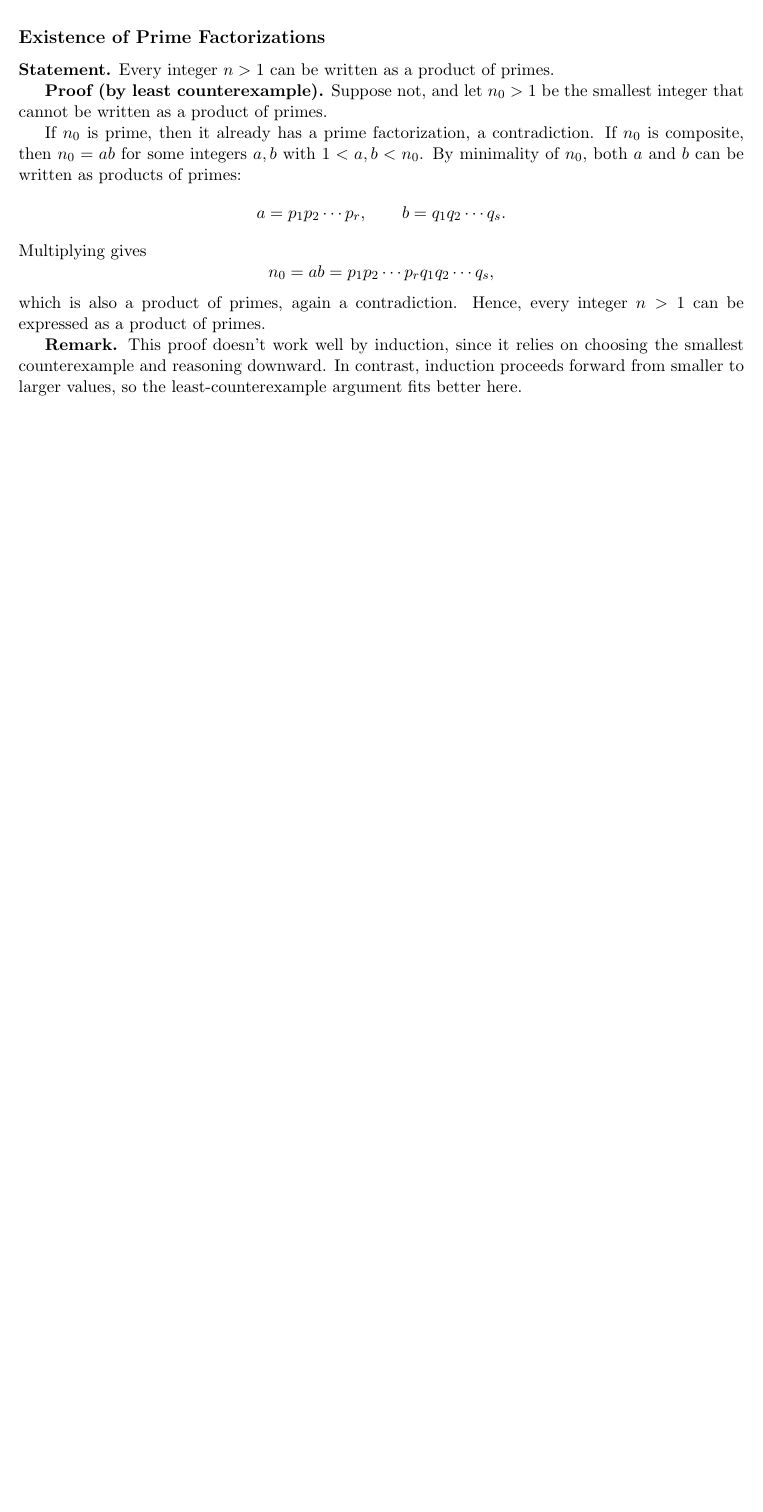
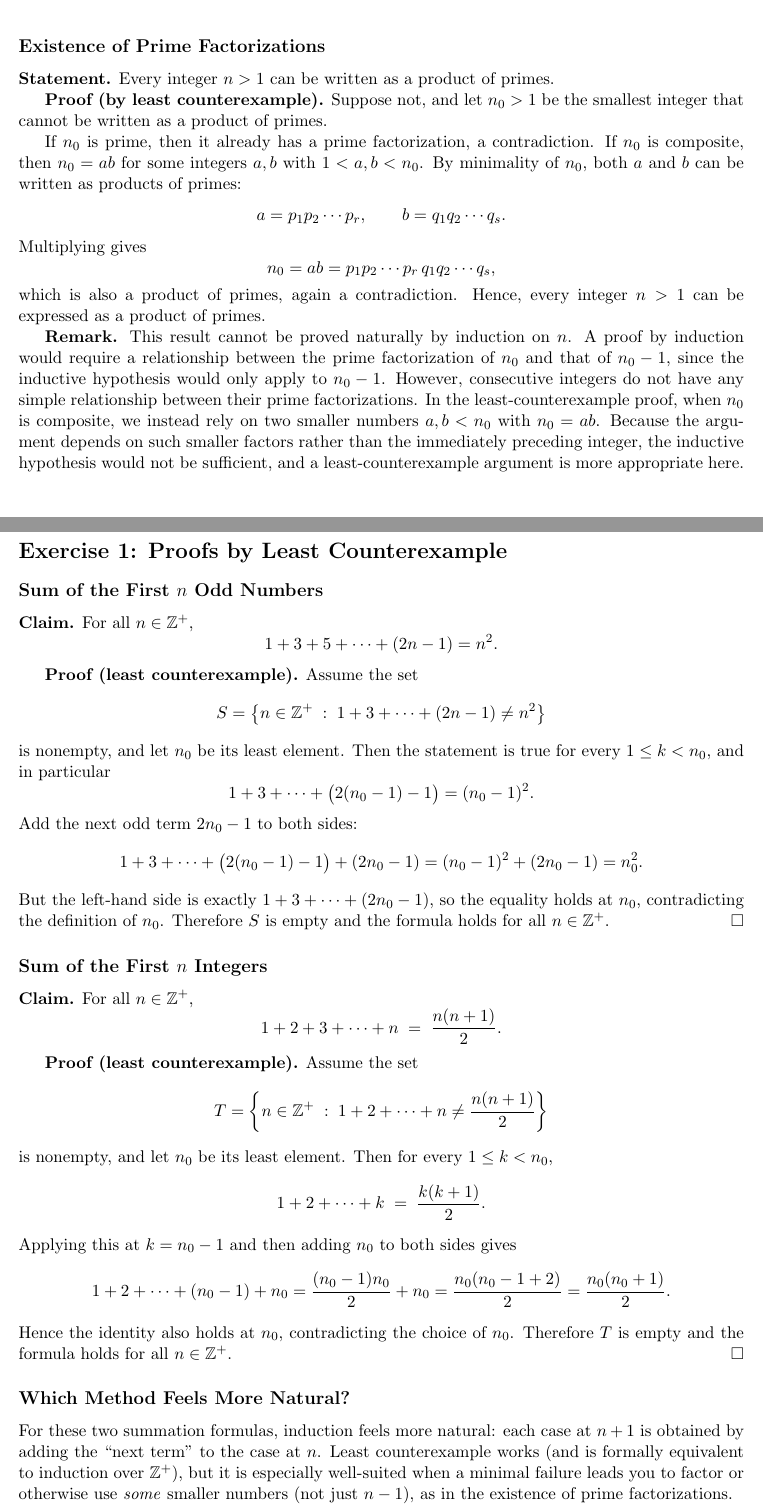
Before and after one commit to josephwhite-jfw/mth-331-introduction-to-proofs, a LaTeX problem sheet (homework/mth331_hw5.tex): part of the page before the commit and two parts of pages 1 and 2 of 2 after it, the two joined at a grey line, cut so that both start at the same text, the shorter picture padded with empty space. Compiled offline with pdfLaTeX.

Commit message:
Start Final Draft HW #5

```diff
--- a/homework/mth331_hw5.tex
+++ b/homework/mth331_hw5.tex
@@ -2,7 +2,7 @@
 \usepackage[margin=1in]{geometry}
 \usepackage{amsmath, amssymb}
 
-\title{MTH 331 - Homework \#5 Draft}
+\title{MTH 331 - Homework \#5}
 \author{Joe White}
 \date{\today}
 
@@ -56,13 +56,74 @@ a = p_1 p_2 \cdots p_r, \qquad b = q_1 q_2 \cdots q_s.
 \]
 Multiplying gives
 \[
-n_0 = ab = p_1 p_2 \cdots p_r q_1 q_2 \cdots q_s,
+n_0 = ab = p_1 p_2 \cdots p_r \, q_1 q_2 \cdots q_s,
 \]
 which is also a product of primes, again a contradiction.
 Hence, every integer $n > 1$ can be expressed as a product of primes.
 
 \textbf{Remark.}
-This proof doesn’t work well by induction, since it relies on choosing the smallest counterexample and reasoning downward.
-In contrast, induction proceeds forward from smaller to larger values, so the least-counterexample argument fits better here.
+This result cannot be proved naturally by induction on $n$.
+A proof by induction would require a relationship between the prime factorization of $n_0$ and that of $n_0 - 1$, since the inductive hypothesis would only apply to $n_0 - 1$.
+However, consecutive integers do not have any simple relationship between their prime factorizations.
+In the least-counterexample proof, when $n_0$ is composite, we instead rely on two smaller numbers $a,b < n_0$ with $n_0 = ab$.
+Because the argument depends on such smaller factors rather than the immediately preceding integer, the inductive hypothesis would not be sufficient, and a least-counterexample argument is more appropriate here.
+
+% =========================================================
+\bigskip
+\section*{Exercise 1: Proofs by Least Counterexample}
+
+\subsection*{Sum of the First $n$ Odd Numbers}
+\textbf{Claim.} For all $n \in \mathbb{Z}^+$,
+\[
+1 + 3 + 5 + \cdots + (2n-1) = n^2.
+\]
+
+\textbf{Proof (least counterexample).}
+Assume the set
+\[
+S = \left\{ n \in \mathbb{Z}^+ \;:\; 1+3+\cdots+(2n-1) \neq n^2 \right\}
+\]
+is nonempty, and let $n_0$ be its least element.
+Then the statement is true for every $1 \le k < n_0$, and in particular
+\[
+1+3+\cdots+\bigl(2(n_0-1)-1\bigr) = (n_0-1)^2.
+\]
+Add the next odd term $2n_0-1$ to both sides:
+\[
+1+3+\cdots+\bigl(2(n_0-1)-1\bigr) + (2n_0-1)
+= (n_0-1)^2 + (2n_0-1) = n_0^2.
+\]
+But the left-hand side is exactly $1+3+\cdots+(2n_0-1)$, so the equality holds at $n_0$, contradicting the definition of $n_0$.
+Therefore $S$ is empty and the formula holds for all $n \in \mathbb{Z}^+$. \hfill $\square$
+
+\subsection*{Sum of the First $n$ Integers}
+\textbf{Claim.} For all $n \in \mathbb{Z}^+$,
+\[
+1 + 2 + 3 + \cdots + n \;=\; \frac{n(n+1)}{2}.
+\]
+
+\textbf{Proof (least counterexample).}
+Assume the set
+\[
+T = \left\{ n \in \mathbb{Z}^+ \;:\; 1+2+\cdots+n \neq \frac{n(n+1)}{2} \right\}
+\]
+is nonempty, and let $n_0$ be its least element.
+Then for every $1 \le k < n_0$,
+\[
+1+2+\cdots+k \;=\; \frac{k(k+1)}{2}.
+\]
+Applying this at $k = n_0-1$ and then adding $n_0$ to both sides gives
+\[
+1+2+\cdots+(n_0-1)+n_0
+= \frac{(n_0-1)n_0}{2} + n_0
+= \frac{n_0(n_0-1+2)}{2}
+= \frac{n_0(n_0+1)}{2}.
+\]
+Hence the identity also holds at $n_0$, contradicting the choice of $n_0$.
+Therefore $T$ is empty and the formula holds for all $n \in \mathbb{Z}^+$. \hfill $\square$
+
+\subsection*{Which Method Feels More Natural?}
+For these two summation formulas, induction feels more natural: each case at $n+1$ is obtained by adding the ``next term'' to the case at $n$.
+Least counterexample works (and is formally equivalent to induction over $\mathbb{Z}^+$), but it is especially well-suited when a minimal failure leads you to factor or otherwise use \emph{some} smaller numbers (not just $n-1$), as in the existence of prime factorizations.
 
 \end{document}
```
Also changed, not shown: homework/mth331_hw5.pdf, homework/mth331_hw5.tex (2 more changed lines).
